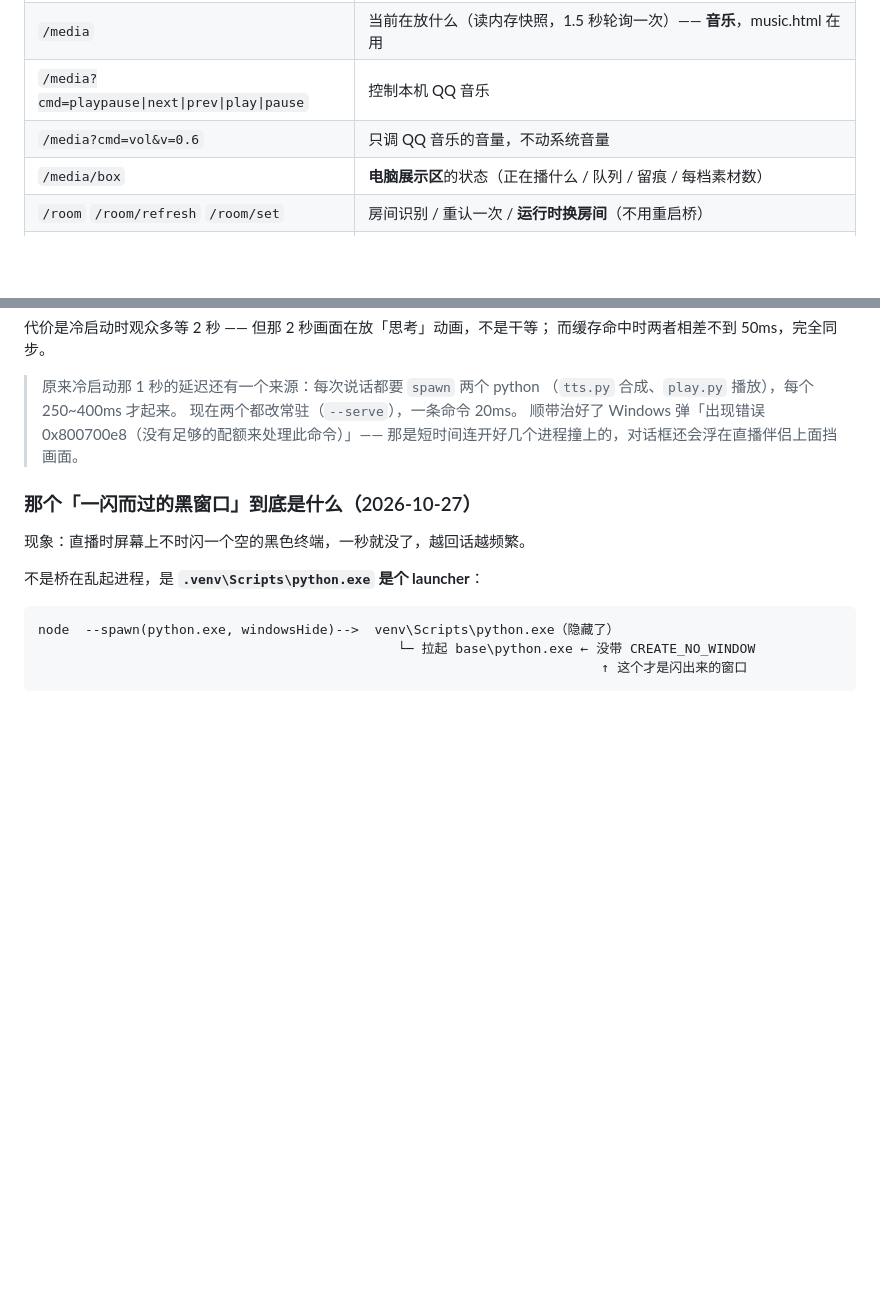
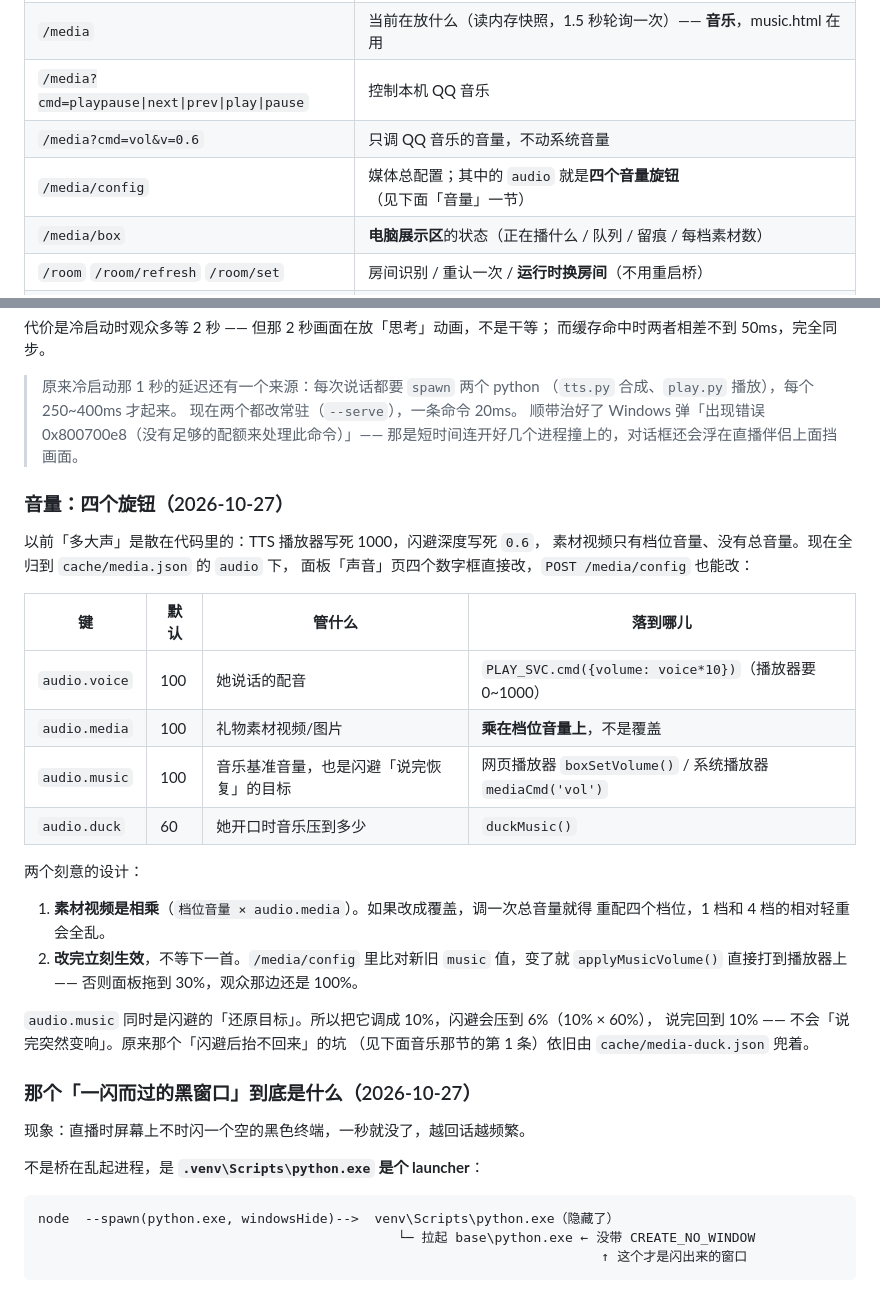
Before and after one commit to zuige66/douyin-live, a Markdown page: README.md, 2 parts joined by grey strips. Drawn GitHub-style; blank space fills up the shorter version.

Commit message:
docs(readme): 补「音量：四个旋钮」一节
主人要在设置里调各种时候的声音。四个旋钮 audio.voice / media / music / duck
的落点、默认值、以及两个刻意的设计（素材音量相乘不覆盖、改完立刻生效）写清楚，
免得下次又去代码里翻「TTS 到底多大声」。

同时补一行 /media/config 到接口表 —— 之前那张表里根本没有这个路径。

```diff
--- a/README.md
+++ b/README.md
@@ -355,6 +355,7 @@ node bridge.mjs --selftest
 | `/media` | 当前在放什么（读内存快照，1.5 秒轮询一次）—— **音乐**，music.html 在用 |
 | `/media?cmd=playpause\|next\|prev\|play\|pause` | 控制本机 QQ 音乐 |
 | `/media?cmd=vol&v=0.6` | 只调 QQ 音乐的音量，不动系统音量 |
+| `/media/config` | 媒体总配置；其中的 `audio` 就是**四个音量旋钮**（见下面「音量」一节） |
 | `/media/box` | **电脑展示区**的状态（正在播什么 / 队列 / 留痕 / 每档素材数） |
 | `/room` `/room/refresh` `/room/set` | 房间识别 / 重认一次 / **运行时换房间**（不用重启桥） |
 | `/reply/mode` | 回复档热切换（flash / dsh / local），下一条弹幕就生效 |
@@ -512,6 +513,30 @@ OBS 场景 = 纯绿底 + 浏览器源(`index.html?obs=1`) + 皮套 → 开虚拟
 > 现在两个都改常驻（`--serve`），一条命令 20ms。
 > 顺带治好了 Windows 弹「出现错误 0x800700e8（没有足够的配额来处理此命令）」——
 > 那是短时间连开好几个进程撞上的，对话框还会浮在直播伴侣上面挡画面。
+
+### 音量：四个旋钮（2026-10-27）
+
+以前「多大声」是散在代码里的：TTS 播放器写死 1000，闪避深度写死 `0.6`，
+素材视频只有档位音量、没有总音量。现在全归到 `cache/media.json` 的 `audio` 下，
+面板「声音」页四个数字框直接改，`POST /media/config` 也能改：
+
+| 键 | 默认 | 管什么 | 落到哪儿 |
+|---|---|---|---|
+| `audio.voice` | 100 | 她说话的配音 | `PLAY_SVC.cmd({volume: voice*10})`（播放器要 0~1000） |
+| `audio.media` | 100 | 礼物素材视频/图片 | **乘在档位音量上**，不是覆盖 |
+| `audio.music` | 100 | 音乐基准音量，也是闪避「说完恢复」的目标 | 网页播放器 `boxSetVolume()` / 系统播放器 `mediaCmd('vol')` |
+| `audio.duck` | 60 | 她开口时音乐压到多少 | `duckMusic()` |
+
+两个刻意的设计：
+
+1. **素材视频是相乘**（`档位音量 × audio.media`）。如果改成覆盖，调一次总音量就得
+   重配四个档位，1 档和 4 档的相对轻重会全乱。
+2. **改完立刻生效**，不等下一首。`/media/config` 里比对新旧 `music` 值，变了就
+   `applyMusicVolume()` 直接打到播放器上 —— 否则面板拖到 30%，观众那边还是 100%。
+
+`audio.music` 同时是闪避的「还原目标」。所以把它调成 10%，闪避会压到 6%（10% × 60%），
+说完回到 10% —— 不会「说完突然变响」。原来那个「闪避后抬不回来」的坑
+（见下面音乐那节的第 1 条）依旧由 `cache/media-duck.json` 兜着。
 
 ### 那个「一闪而过的黑窗口」到底是什么（2026-10-27）
 
```
